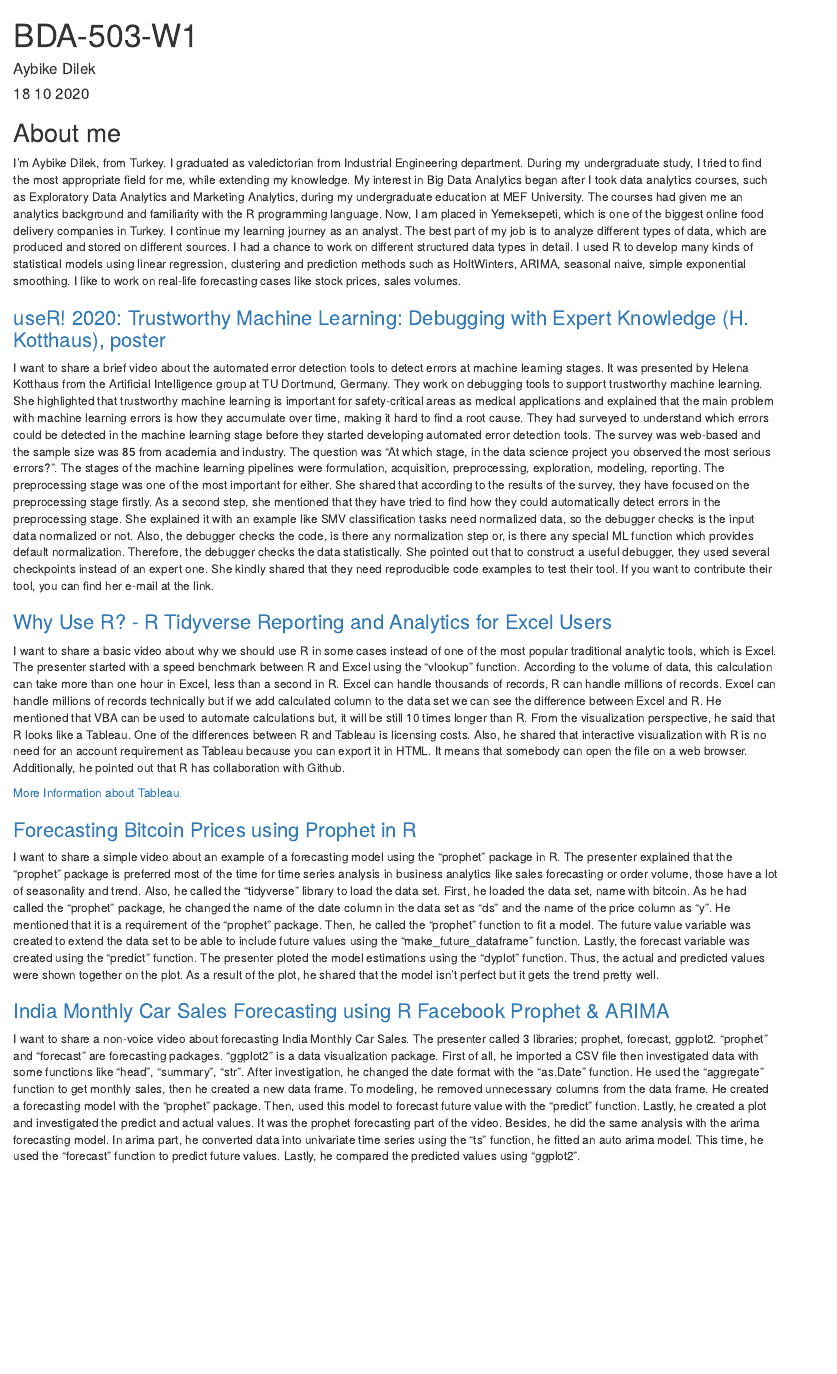
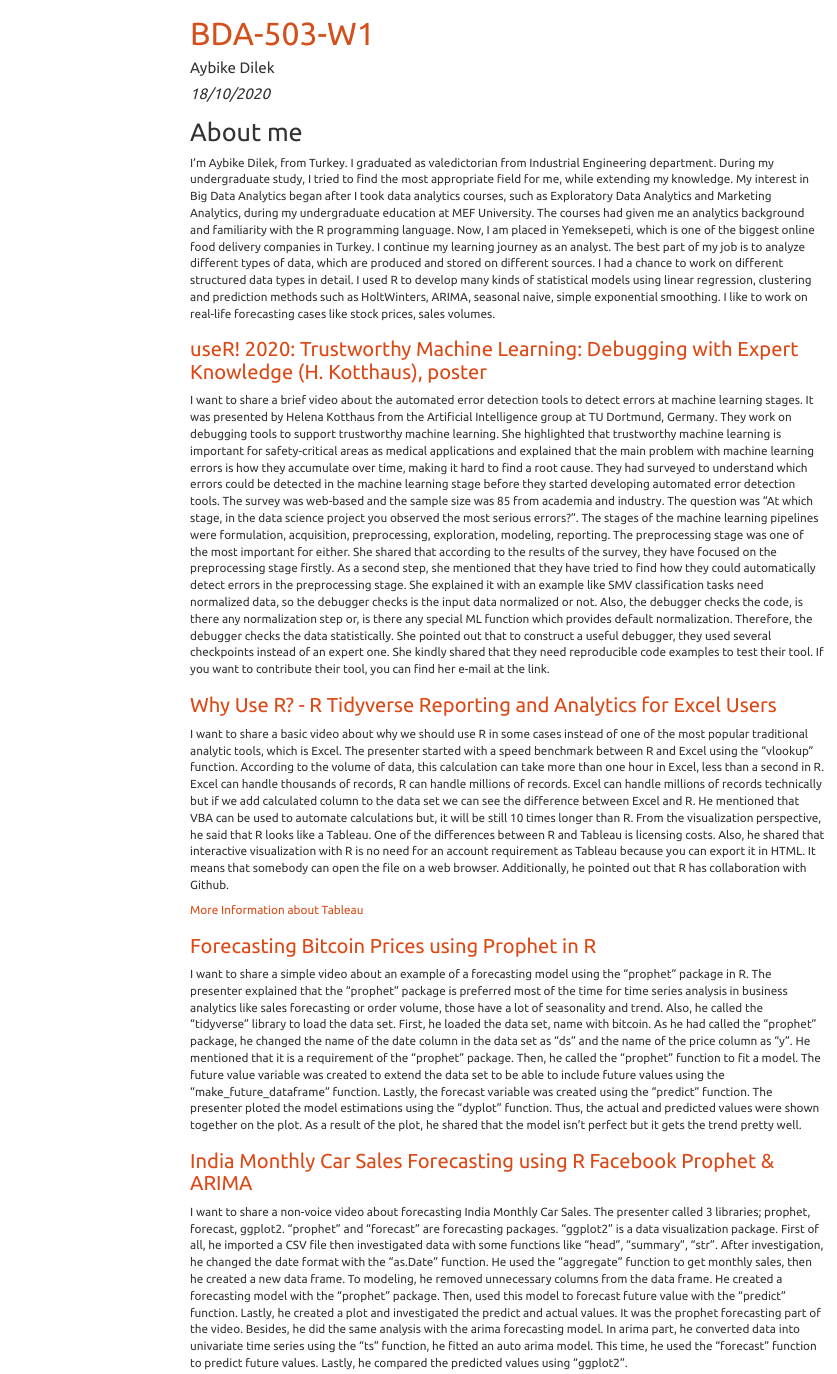
Before and after one commit to AybikeDilek/mef04-AybikeDilek, an R Markdown document (BDA-503-W1.Rmd): the page in a window 1100 px wide, from its top. Rendered offline with R 4.5, knitr and Pandoc, with nearby package versions; menus at the side of the page are left out.

Commit message:
Update BDA-503-W1.Rmd

````diff
--- a/BDA-503-W1.Rmd
+++ b/BDA-503-W1.Rmd
@@ -1,7 +1,12 @@
 ---
 title: "BDA-503-W1"
 author: "Aybike Dilek"
-date: "18 10 2020"
-output: html_document
+date: "*18/10/2020*"
+output:
+  html_document:
+    toc: true
+    toc_float: true
+    theme: united
+    highlight: pygments
 ---
-
+```{css, echo = FALSE}
````
Also changed, not shown: BDA-503-W1.Rmd (7 more changed lines).
